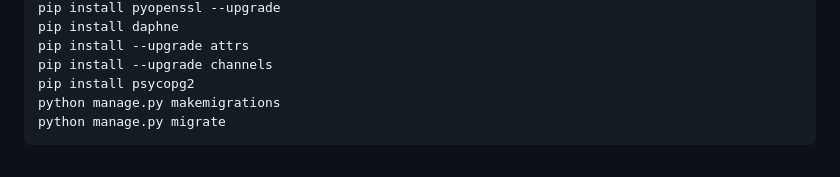
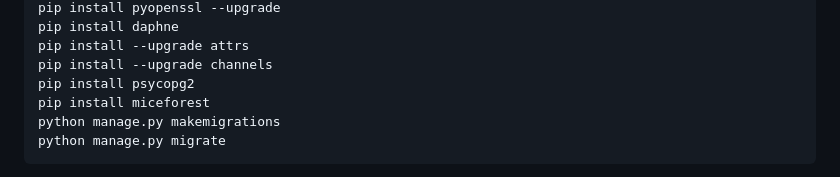
Before and after one commit to wind2023storm/RAIDES_QUT, a Markdown page: README.md, the part around the change. GitHub-like rendering.

````diff
--- a/README.md
+++ b/README.md
@@ -53,6 +53,7 @@ pip install daphne
 pip install --upgrade attrs
 pip install --upgrade channels
 pip install psycopg2
+pip install miceforest
 python manage.py makemigrations
 python manage.py migrate
 ```
````
